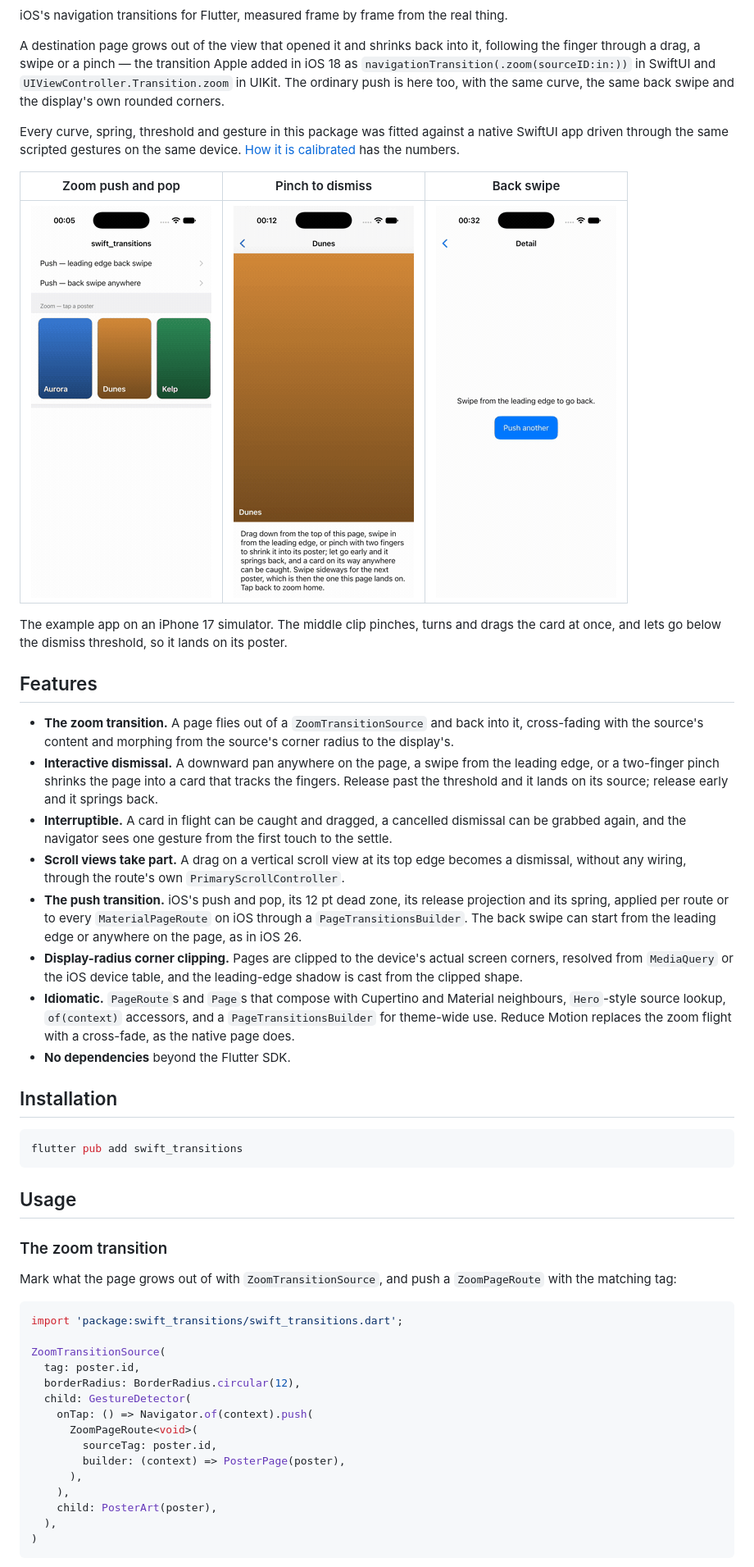
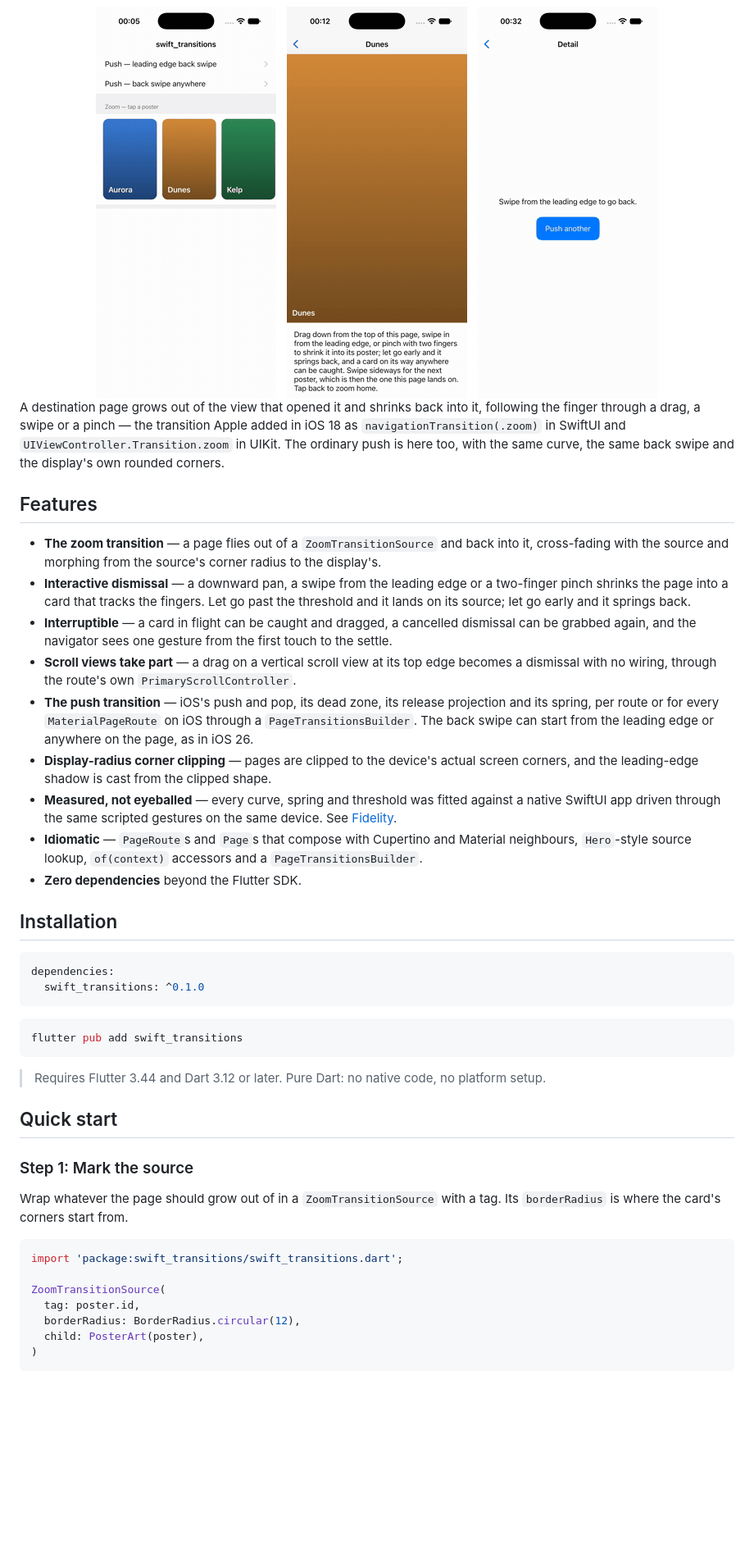
Before and after one commit to JakeThomson/swift_transitions, a Markdown page: README.md, the part around one of its changes. Shown at 82% size. GitHub-like rendering; blank space fills up the shorter version.

````diff
--- a/README.md
+++ b/README.md
@@ -4,67 +12,69 @@
 [![CI](https://github.com/JakeThomson/swift_transitions/actions/workflows/ci.yml/badge.svg)](https://github.com/JakeThomson/swift_transitions/actions/workflows/ci.yml)
 [![License: MIT](https://img.shields.io/badge/License-MIT-blue.svg)](LICENSE)
 
-iOS's navigation transitions for Flutter, measured frame by frame from the
-real thing.
+<img src="https://raw.githubusercontent.com/JakeThomson/swift_transitions/main/docs/demo/zoom.gif" width="220" alt="A page zooming out of a poster and back into it">
+&nbsp;
+<img src="https://raw.githubusercontent.com/JakeThomson/swift_transitions/main/docs/demo/pinch-dismiss.gif" width="220" alt="A page pinched, turned and dragged, then landing on its poster">
+&nbsp;
+<img src="https://raw.githubusercontent.com/JakeThomson/swift_transitions/main/docs/demo/back-swipe.gif" width="220" alt="A back swipe from the leading edge">
+
+</div>
 
 A destination page grows out of the view that opened it and shrinks back into
 it, following the finger through a drag, a swipe or a pinch — the transition
-Apple added in iOS 18 as `navigationTransition(.zoom(sourceID:in:))` in SwiftUI
-and `UIViewController.Transition.zoom` in UIKit. The ordinary push is here too,
+Apple added in iOS 18 as `navigationTransition(.zoom)` in SwiftUI and
+`UIViewController.Transition.zoom` in UIKit. The ordinary push is here too,
 with the same curve, the same back swipe and the display's own rounded corners.
-
-Every curve, spring, threshold and gesture in this package was fitted against a
-native SwiftUI app driven through the same scripted gestures on the same
-device. [How it is calibrated](#how-it-is-calibrated) has the numbers.
-
-| Zoom push and pop | Pinch to dismiss | Back swipe |
-|:--:|:--:|:--:|
-| ![The zoom transition](https://raw.githubusercontent.com/JakeThomson/swift_transitions/main/docs/demo/zoom.gif) | ![A pinch, turn and drag landing the page on its poster](https://raw.githubusercontent.com/JakeThomson/swift_transitions/main/docs/demo/pinch-dismiss.gif) | ![The interactive back swipe](https://raw.githubusercontent.com/JakeThomson/swift_transitions/main/docs/demo/back-swipe.gif) |
-
-The example app on an iPhone 17 simulator. The middle clip pinches, turns and
-drags the card at once, and lets go below the dismiss threshold, so it lands
-on its poster.
 
 ## Features
 
-* **The zoom transition.** A page flies out of a `ZoomTransitionSource` and
-  back into it, cross-fading with the source's content and morphing from the
-  source's corner radius to the display's.
-* **Interactive dismissal.** A downward pan anywhere on the page, a swipe from
-  the leading edge, or a two-finger pinch shrinks the page into a card that
-  tracks the fingers. Release past the threshold and it lands on its source;
-  release early and it springs back.
-* **Interruptible.** A card in flight can be caught and dragged, a cancelled
+- **The zoom transition** — a page flies out of a `ZoomTransitionSource` and
+  back into it, cross-fading with the source and morphing from the source's
+  corner radius to the display's.
+- **Interactive dismissal** — a downward pan, a swipe from the leading edge or
+  a two-finger pinch shrinks the page into a card that tracks the fingers. Let
+  go past the threshold and it lands on its source; let go early and it springs
+  back.
+- **Interruptible** — a card in flight can be caught and dragged, a cancelled
   dismissal can be grabbed again, and the navigator sees one gesture from the
   first touch to the settle.
-* **Scroll views take part.** A drag on a vertical scroll view at its top edge
-  becomes a dismissal, without any wiring, through the route's own
+- **Scroll views take part** — a drag on a vertical scroll view at its top edge
+  becomes a dismissal with no wiring, through the route's own
   `PrimaryScrollController`.
-* **The push transition.** iOS's push and pop, its 12 pt dead zone, its release
-  projection and its spring, applied per route or to every `MaterialPageRoute`
-  on iOS through a `PageTransitionsBuilder`. The back swipe can start from the
-  leading edge or anywhere on the page, as in iOS 26.
-* **Display-radius corner clipping.** Pages are clipped to the device's actual
-  screen corners, resolved from `MediaQuery` or the iOS device table, and the
-  leading-edge shadow is cast from the clipped shape.
-* **Idiomatic.** `PageRoute`s and `Page`s that compose with Cupertino and
-  Material neighbours, `Hero`-style source lookup, `of(context)` accessors, and
-  a `PageTransitionsBuilder` for theme-wide use. Reduce Motion replaces the
-  zoom flight with a cross-fade, as the native page does.
-* **No dependencies** beyond the Flutter SDK.
+- **The push transition** — iOS's push and pop, its dead zone, its release
+  projection and its spring, per route or for every `MaterialPageRoute` on iOS
+  through a `PageTransitionsBuilder`. The back swipe can start from the leading
+  edge or anywhere on the page, as in iOS 26.
+- **Display-radius corner clipping** — pages are clipped to the device's actual
+  screen corners, and the leading-edge shadow is cast from the clipped shape.
+- **Measured, not eyeballed** — every curve, spring and threshold was fitted
+  against a native SwiftUI app driven through the same scripted gestures on the
+  same device. See [Fidelity](#fidelity).
+- **Idiomatic** — `PageRoute`s and `Page`s that compose with Cupertino and
+  Material neighbours, `Hero`-style source lookup, `of(context)` accessors and a
+  `PageTransitionsBuilder`.
+- **Zero dependencies** beyond the Flutter SDK.
 
 ## Installation
+
+```yaml
+dependencies:
+  swift_transitions: ^0.1.0
+```
 
 ```sh
 flutter pub add swift_transitions
 ```
 
-## Usage
+> Requires Flutter 3.44 and Dart 3.12 or later. Pure Dart: no native code, no
+> platform setup.
 
-### The zoom transition
+## Quick start
 
-Mark what the page grows out of with `ZoomTransitionSource`, and push a
-`ZoomPageRoute` with the matching tag:
+### Step 1: Mark the source
+
+Wrap whatever the page should grow out of in a `ZoomTransitionSource` with a
+tag. Its `borderRadius` is where the card's corners start from.
 
 ```dart
 import 'package:swift_transitions/swift_transitions.dart';
@@ -72,15 +82,7 @@ import 'package:swift_transitions/swift_transitions.dart';
 ZoomTransitionSource(
   tag: poster.id,
   borderRadius: BorderRadius.circular(12),
-  child: GestureDetector(
-    onTap: () => Navigator.of(context).push(
-      ZoomPageRoute<void>(
-        sourceTag: poster.id,
-        builder: (context) => PosterPage(poster),
-      ),
-    ),
-    child: PosterArt(poster),
-  ),
+  child: PosterArt(poster),
 )
 ```
 
````
Also changed, not shown: other parts of README.md (+133 -103 lines).
